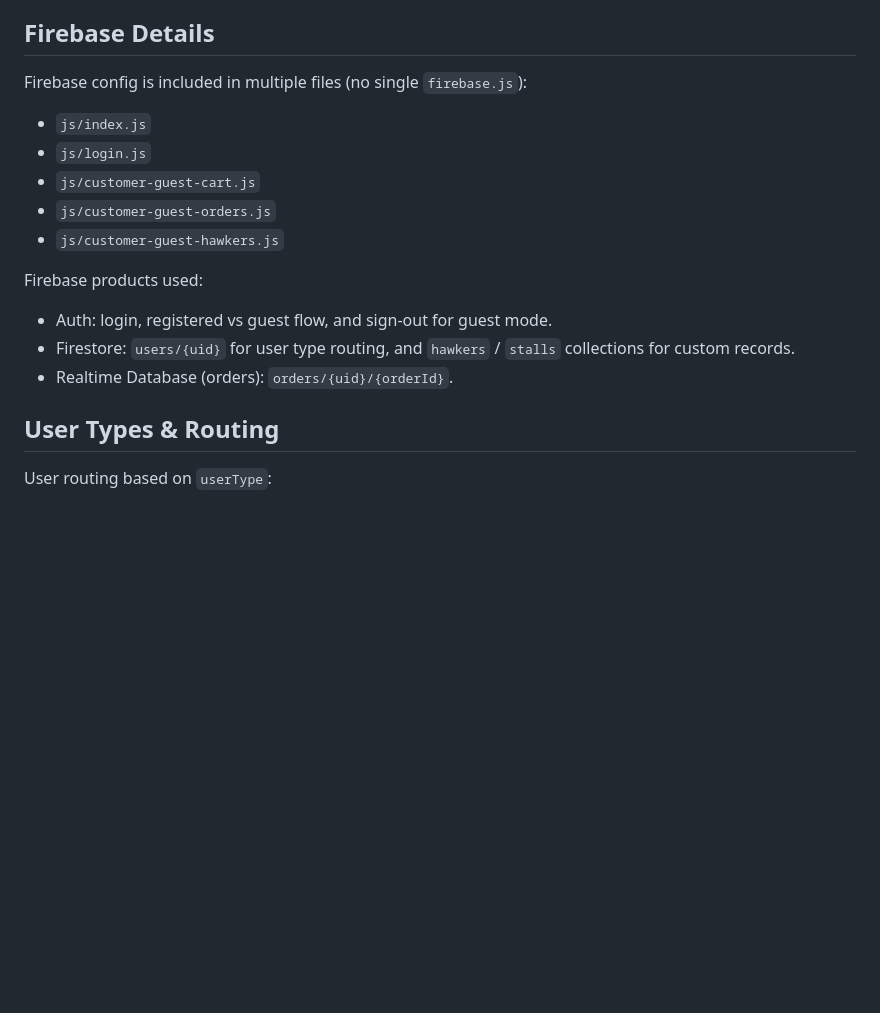
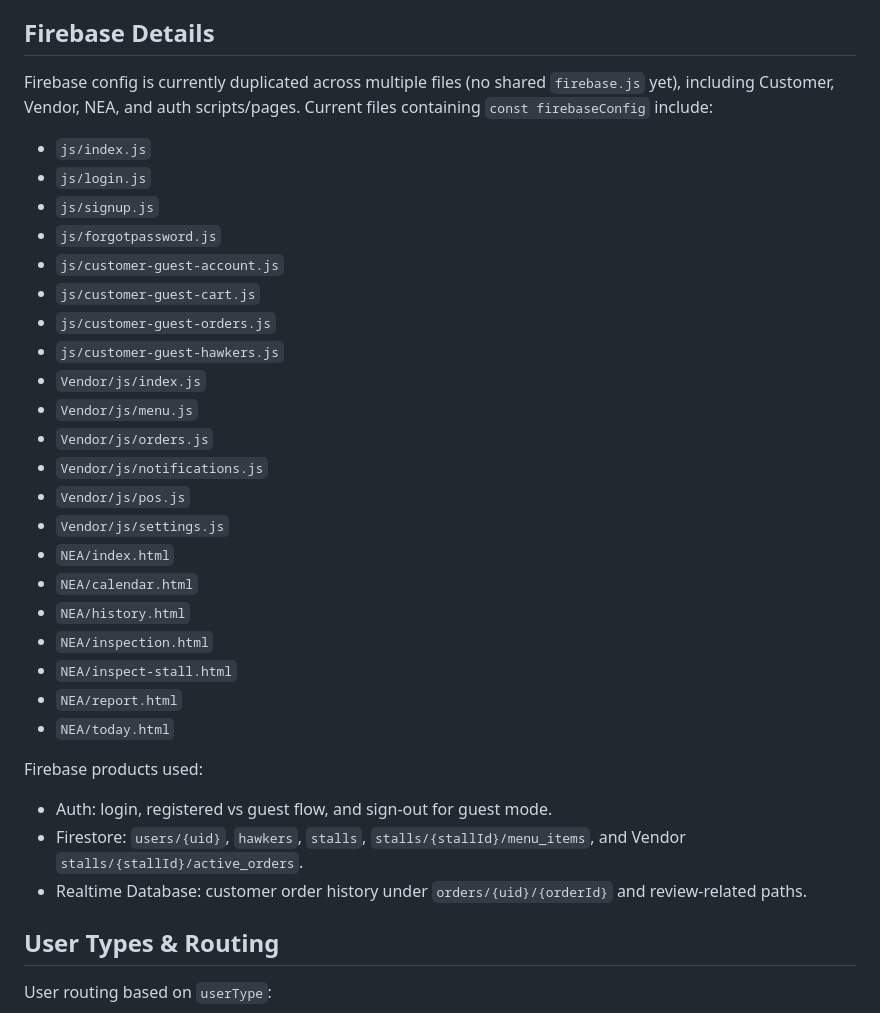
Before and after one commit to KCJJ0203/FED-Assignment, a Markdown page: README.md, the part around one of its changes. GitHub-like rendering; blank space fills up the shorter version.

```diff
--- a/README.md
+++ b/README.md
@@ -56,17 +56,35 @@ Registered order history:
 - Firebase: Auth, Firestore, and Realtime Database.
 
 ## Firebase Details
-Firebase config is included in multiple files (no single `firebase.js`):
+Firebase config is currently duplicated across multiple files (no shared `firebase.js` yet), including Customer, Vendor, NEA, and auth scripts/pages.
+Current files containing `const firebaseConfig` include:
+
 - `js/index.js`
 - `js/login.js`
+- `js/signup.js`
+- `js/forgotpassword.js`
+- `js/customer-guest-account.js`
 - `js/customer-guest-cart.js`
 - `js/customer-guest-orders.js`
 - `js/customer-guest-hawkers.js`
+- `Vendor/js/index.js`
+- `Vendor/js/menu.js`
+- `Vendor/js/orders.js`
+- `Vendor/js/notifications.js`
+- `Vendor/js/pos.js`
+- `Vendor/js/settings.js`
+- `NEA/index.html`
+- `NEA/calendar.html`
+- `NEA/history.html`
+- `NEA/inspection.html`
+- `NEA/inspect-stall.html`
+- `NEA/report.html`
+- `NEA/today.html`
 
 Firebase products used:
 - Auth: login, registered vs guest flow, and sign-out for guest mode.
-- Firestore: `users/{uid}` for user type routing, and `hawkers` / `stalls` collections for custom records.
-- Realtime Database (orders): `orders/{uid}/{orderId}`.
+- Firestore: `users/{uid}`, `hawkers`, `stalls`, `stalls/{stallId}/menu_items`, and Vendor `stalls/{stallId}/active_orders`.
+- Realtime Database: customer order history under `orders/{uid}/{orderId}` and review-related paths.
 
 ## User Types & Routing
 User routing based on `userType`:
```
Also changed, not shown: other parts of README.md (+35 -11 lines).
